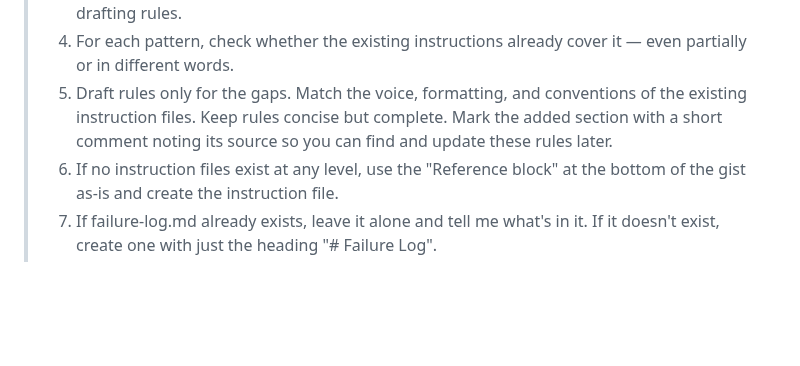
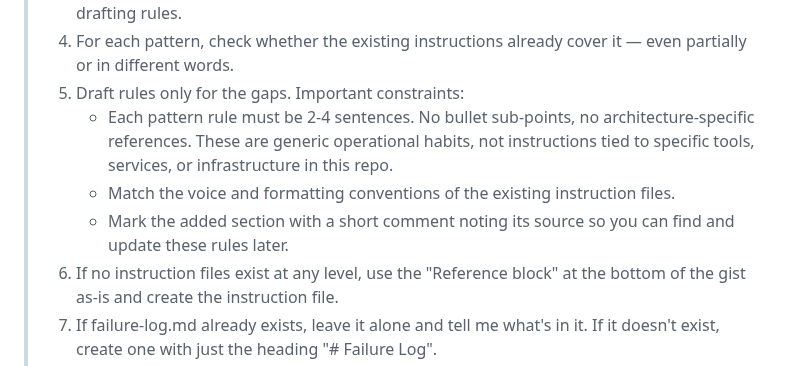
Before and after one commit to crowcreation/nexus, a Markdown page: templates/CLAUDE-lite.md, the part around the change. Rendered like a GitHub page; blank space fills up the shorter version.

Commit message:
fix: enforce concise generic rules — no architecture refs, 2-4 sentences max
Brother test revealed two prompt flaws:
- Agent drafted Railway/Prisma-specific rules instead of generic habits
- Output was too verbose with bullet sub-points per pattern
- Output contained massive duplication (code-block formatting confusion)

Step 5 now explicitly constrains: 2-4 sentences per pattern, no bullet
sub-points, no architecture-specific references.

Co-Authored-By: Claude Opus 4.7 (1M context) <noreply@anthropic.com>

```diff
--- a/templates/CLAUDE-lite.md
+++ b/templates/CLAUDE-lite.md
@@ -21,10 +21,15 @@ Paste this prompt into your AI coding environment (Claude Code, Cursor, Windsurf
 >    drafting rules.
 > 4. For each pattern, check whether the existing instructions already
 >    cover it — even partially or in different words.
-> 5. Draft rules only for the gaps. Match the voice, formatting, and
->    conventions of the existing instruction files. Keep rules concise
->    but complete. Mark the added section with a short comment noting
->    its source so you can find and update these rules later.
+> 5. Draft rules only for the gaps. Important constraints:
+>    - Each pattern rule must be 2-4 sentences. No bullet sub-points,
+>      no architecture-specific references. These are generic
+>      operational habits, not instructions tied to specific tools,
+>      services, or infrastructure in this repo.
+>    - Match the voice and formatting conventions of the existing
+>      instruction files.
+>    - Mark the added section with a short comment noting its source
+>      so you can find and update these rules later.
 > 6. If no instruction files exist at any level, use the "Reference
 >    block" at the bottom of the gist as-is and create the instruction
 >    file.
```
